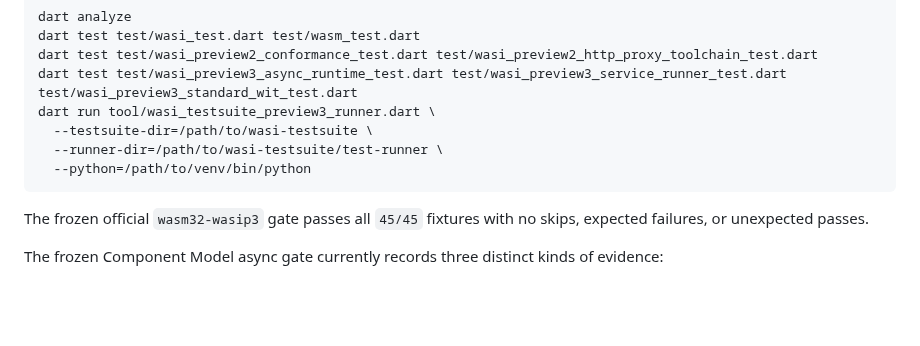
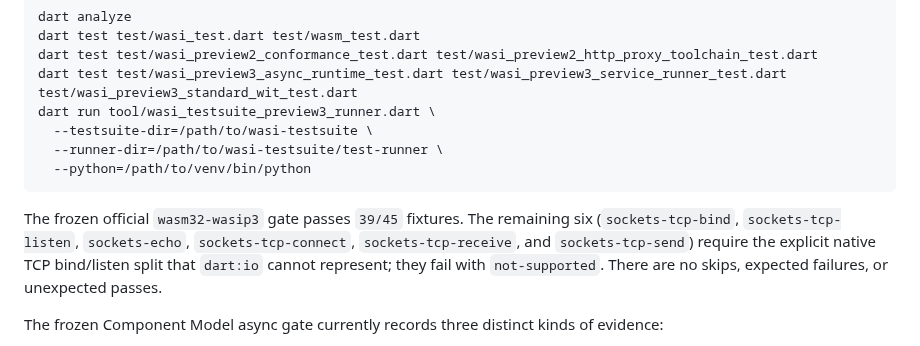
Before and after one commit to medz/wasd, a Markdown page: README.md, the part around the change. Drawn GitHub-style; blank space fills up the shorter version.

````diff
--- a/README.md
+++ b/README.md
@@ -287,8 +287,12 @@ dart run tool/wasi_testsuite_preview3_runner.dart \
   --python=/path/to/venv/bin/python
 ```
 
-The frozen official `wasm32-wasip3` gate passes all `45/45` fixtures with no
-skips, expected failures, or unexpected passes.
+The frozen official `wasm32-wasip3` gate passes `39/45` fixtures. The remaining
+six (`sockets-tcp-bind`, `sockets-tcp-listen`, `sockets-echo`,
+`sockets-tcp-connect`, `sockets-tcp-receive`, and `sockets-tcp-send`) require
+the explicit native TCP bind/listen split that `dart:io` cannot represent; they
+fail with `not-supported`. There are no skips, expected failures, or unexpected
+passes.
 
 The frozen Component Model async gate currently records three distinct kinds
 of evidence:
````
Also changed, not shown: CHANGELOG.md (+6 -2 lines), doc/wasm_wasi_todo.md (+5 -2 lines).
